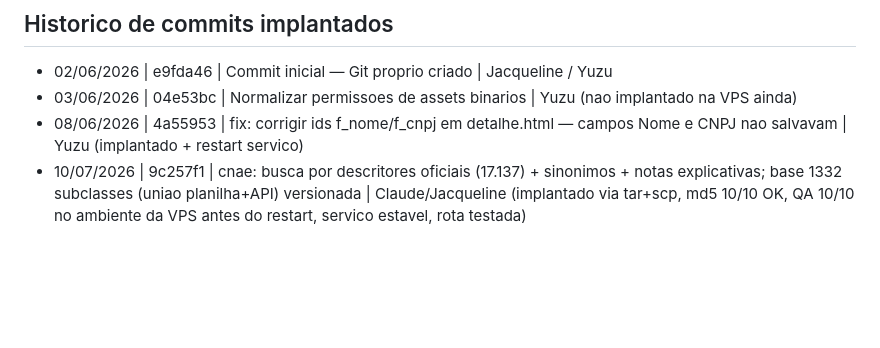
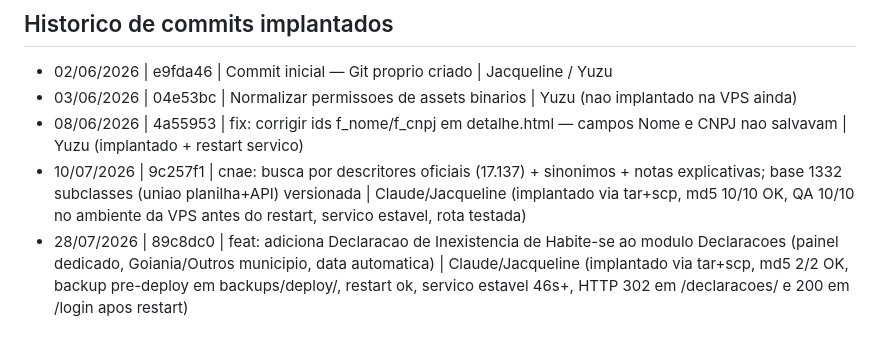
Before and after one commit to Jacqueline-Societario/portal-sigma, a Markdown page: DEPLOY.md, the part around the change. Rendered like a GitHub page; blank space fills up the shorter version.

Commit message:
docs: registrar deploy do modulo Habite-se no historico do DEPLOY.md

```diff
--- a/DEPLOY.md
+++ b/DEPLOY.md
@@ -208,3 +208,4 @@ Se algo der errado apos deploy:
 - 03/06/2026 | 04e53bc | Normalizar permissoes de assets binarios | Yuzu (nao implantado na VPS ainda)
 - 08/06/2026 | 4a55953 | fix: corrigir ids f_nome/f_cnpj em detalhe.html — campos Nome e CNPJ nao salvavam | Yuzu (implantado + restart servico)
 - 10/07/2026 | 9c257f1 | cnae: busca por descritores oficiais (17.137) + sinonimos + notas explicativas; base 1332 subclasses (uniao planilha+API) versionada | Claude/Jacqueline (implantado via tar+scp, md5 10/10 OK, QA 10/10 no ambiente da VPS antes do restart, servico estavel, rota testada)
+- 28/07/2026 | 89c8dc0 | feat: adiciona Declaracao de Inexistencia de Habite-se ao modulo Declaracoes (painel dedicado, Goiania/Outros municipio, data automatica) | Claude/Jacqueline (implantado via tar+scp, md5 2/2 OK, backup pre-deploy em backups/deploy/, restart ok, servico estavel 46s+, HTTP 302 em /declaracoes/ e 200 em /login apos restart)
```
